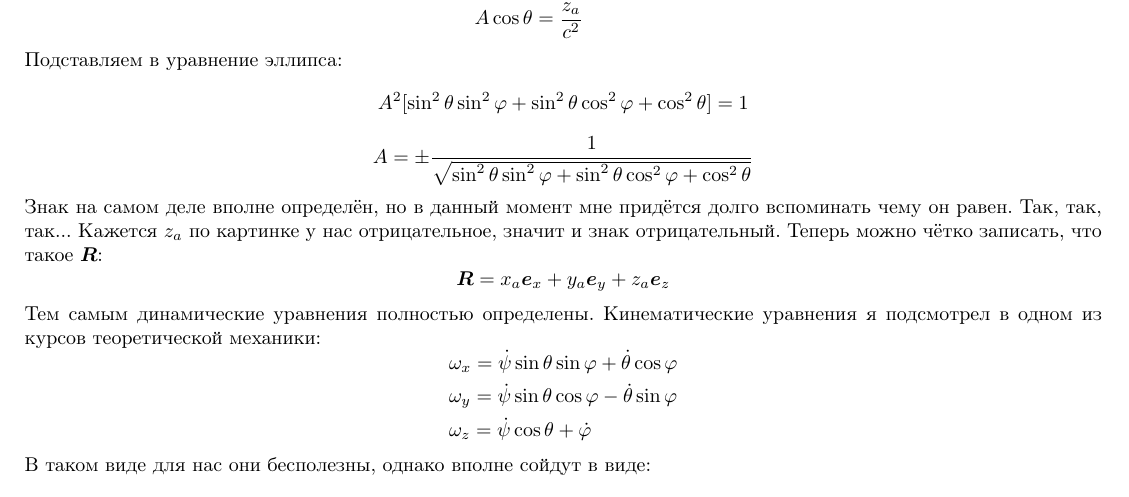
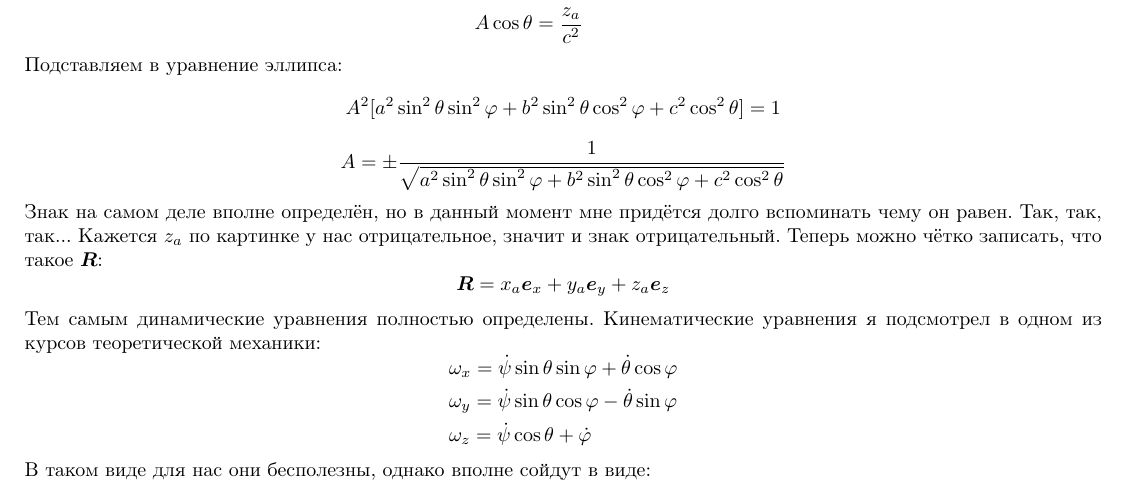
Before and after one commit to sputnikas/physics, a LaTeX document (same/document.tex, which reads same/all/18.tex): part of page 29 of 32, cut so that both start at the same text. Compiled offline with pdfLaTeX.

Commit message:
some mistakes

```diff
--- a/same/all/18.tex
+++ b/same/all/18.tex
@@ -83,10 +83,10 @@
 \]
 Подставляем в уравнение эллипса:
 \[
-	A^2[\sin^2 \theta \sin^2 \phi + \sin^2 \theta \cos^2 \phi + \cos^2 \theta] = 1
+	A^2[a^2\sin^2 \theta \sin^2 \phi + b^2\sin^2 \theta \cos^2 \phi + c^2\cos^2 \theta] = 1
 \]
 \[
-	A = \pm \frac{1}{\sqrt{\sin^2 \theta \sin^2 \phi + \sin^2 \theta \cos^2 \phi + \cos^2 \theta}}
+	A = \pm \frac{1}{\sqrt{a^2\sin^2 \theta \sin^2 \phi + b^2\sin^2 \theta \cos^2 \phi + c^2\cos^2 \theta}}
 \]
 Знак на самом деле вполне определён, но в данный момент мне придётся долго вспоминать чему он равен. Так, так, так... Кажется $z_a$ по картинке у нас отрицательное, значит и знак отрицательный. Теперь можно чётко записать, что такое $\vec{R}$:
 \[
```
Also changed, not shown: same/document.pdf.
